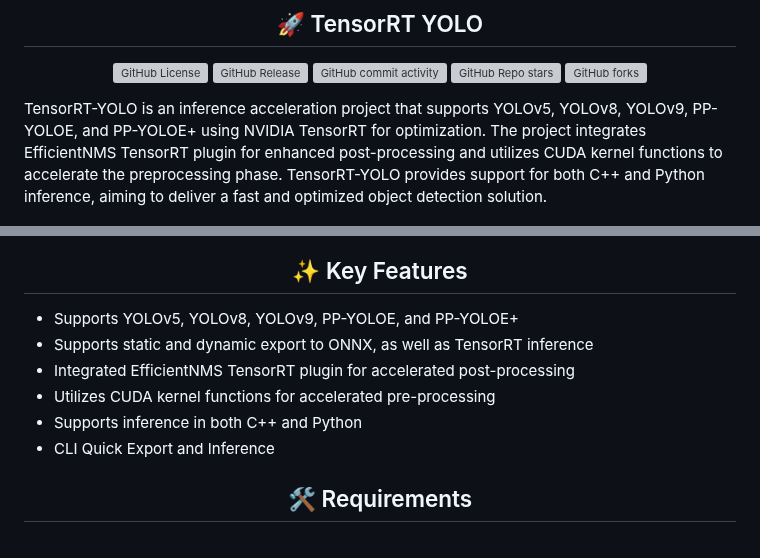
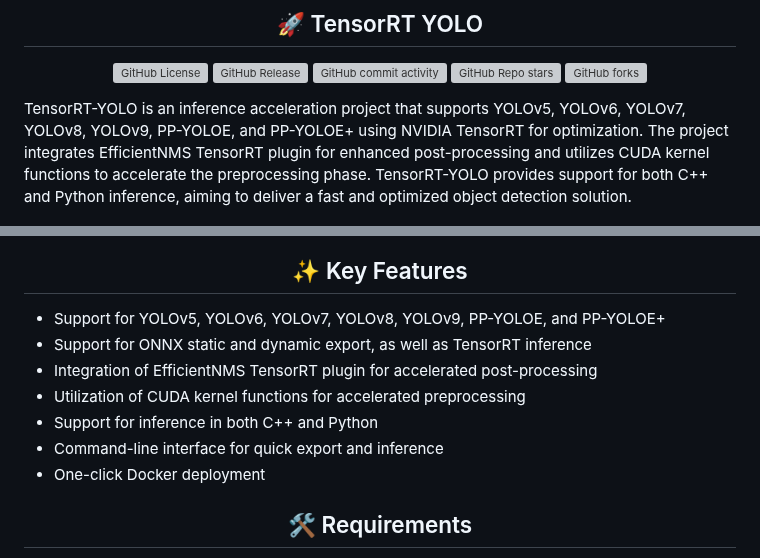
Before and after one commit to laugh12321/TensorRT-YOLO, a Markdown page: README.en.md, 2 parts joined by grey strips. Rendered like a GitHub page; grey boxes are pictures that could not be loaded.

```diff
--- a/README.en.md
+++ b/README.en.md
@@ -17,7 +17,7 @@ English | [简体中文](README.md)
     <img alt="GitHub forks" src="https://img.shields.io/github/forks/laugh12321/TensorRT-YOLO?style=for-the-badge&color=%2320878f">
 </p>
 
-TensorRT-YOLO is an inference acceleration project that supports YOLOv5, YOLOv8, YOLOv9, PP-YOLOE, and PP-YOLOE+ using NVIDIA TensorRT for optimization. The project integrates EfficientNMS TensorRT plugin for enhanced post-processing and utilizes CUDA kernel functions to accelerate the preprocessing phase. TensorRT-YOLO provides support for both C++ and Python inference, aiming to deliver a fast and optimized object detection solution.
+TensorRT-YOLO is an inference acceleration project that supports YOLOv5, YOLOv6, YOLOv7, YOLOv8, YOLOv9, PP-YOLOE, and PP-YOLOE+ using NVIDIA TensorRT for optimization. The project integrates EfficientNMS TensorRT plugin for enhanced post-processing and utilizes CUDA kernel functions to accelerate the preprocessing phase. TensorRT-YOLO provides support for both C++ and Python inference, aiming to deliver a fast and optimized object detection solution.
 
 <div align="center">
     <img src=assets/example0.jpg height="320">
@@ -26,12 +26,13 @@ TensorRT-YOLO is an inference acceleration project that supports YOLOv5, YOLOv8,
 
 ## <div align="center">✨ Key Features</div>
 
-- Supports YOLOv5, YOLOv8, YOLOv9, PP-YOLOE, and PP-YOLOE+
-- Supports static and dynamic export to ONNX, as well as TensorRT inference
-- Integrated EfficientNMS TensorRT plugin for accelerated post-processing
-- Utilizes CUDA kernel functions for accelerated pre-processing
-- Supports inference in both C++ and Python
-- CLI Quick Export and Inference
+- Support for YOLOv5, YOLOv6, YOLOv7, YOLOv8, YOLOv9, PP-YOLOE, and PP-YOLOE+
+- Support for ONNX static and dynamic export, as well as TensorRT inference
+- Integration of EfficientNMS TensorRT plugin for accelerated post-processing
+- Utilization of CUDA kernel functions for accelerated preprocessing
+- Support for inference in both C++ and Python
+- Command-line interface for quick export and inference
+- One-click Docker deployment
 
 ## <div align="center">🛠️ Requirements</div>
 
```
Also changed, not shown: README.md (+3 -2 lines).
